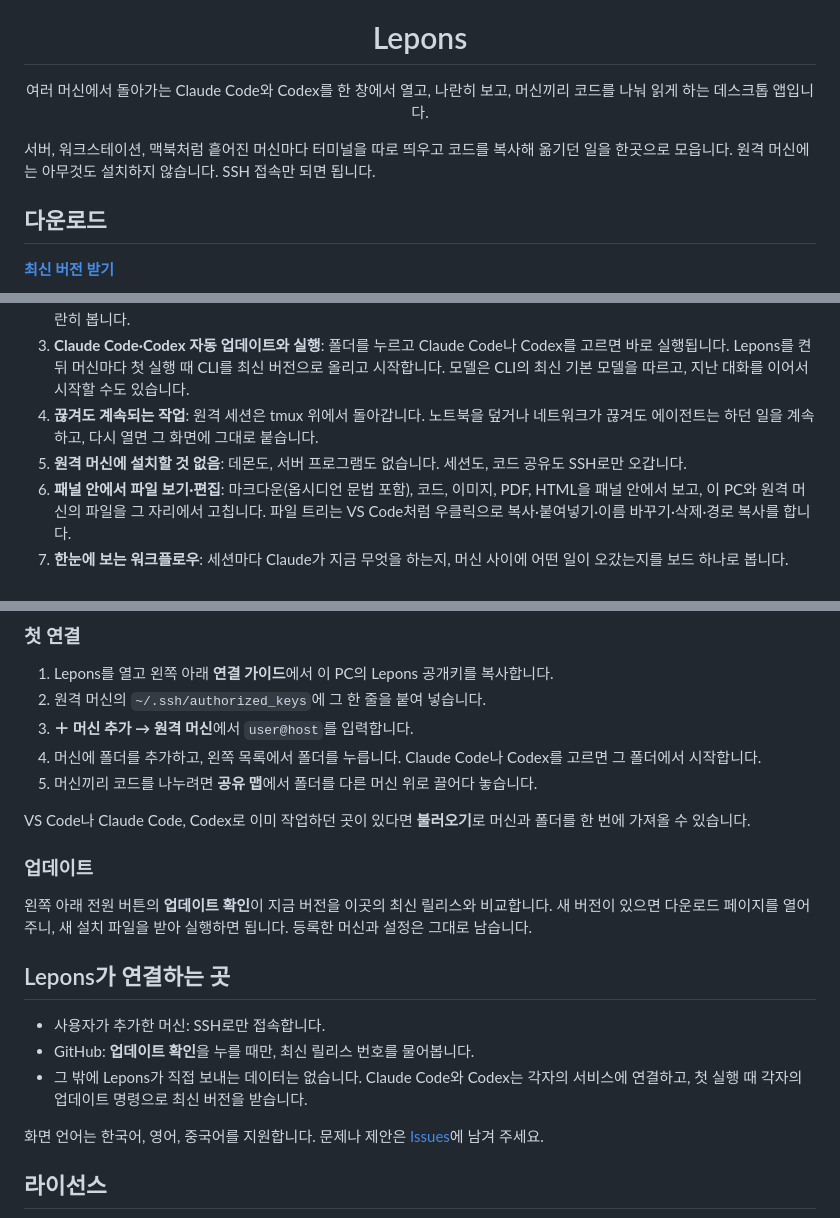
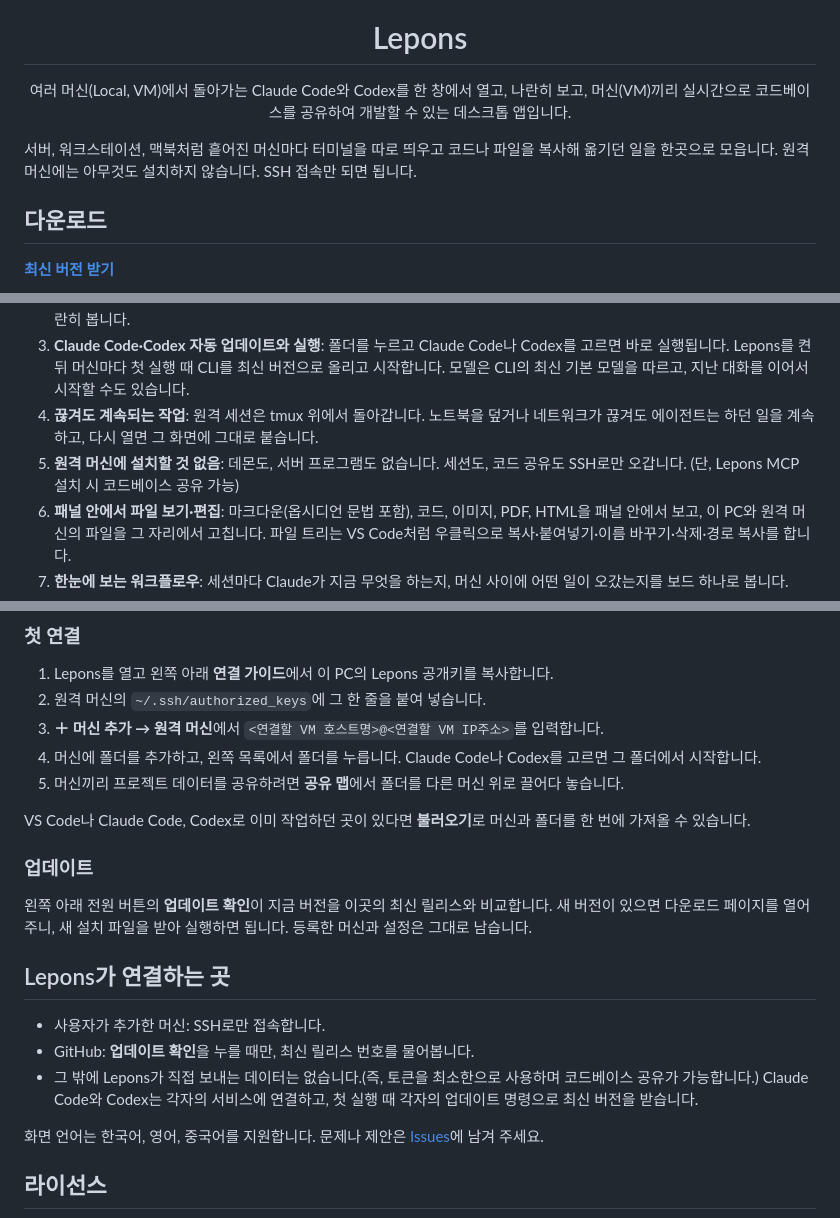
Before and after one commit to joyuno/lepons, a Markdown page: README.md, 3 parts joined by grey strips. Drawn GitHub-style.

Commit message:
README 수정

```diff
--- a/README.md
+++ b/README.md
@@ -4,9 +4,9 @@
 
 <h1 align="center">Lepons</h1>
 
-<p align="center">여러 머신에서 돌아가는 Claude Code와 Codex를 한 창에서 열고, 나란히 보고, 머신끼리 코드를 나눠 읽게 하는 데스크톱 앱입니다.</p>
+<p align="center">여러 머신(Local, VM)에서 돌아가는 Claude Code와 Codex를 한 창에서 열고, 나란히 보고, 머신(VM)끼리 실시간으로 코드베이스를 공유하여 개발할 수 있는 데스크톱 앱입니다.</p>
 
-서버, 워크스테이션, 맥북처럼 흩어진 머신마다 터미널을 따로 띄우고 코드를 복사해 옮기던 일을 한곳으로 모읍니다. 원격 머신에는 아무것도 설치하지 않습니다. SSH 접속만 되면 됩니다.
+서버, 워크스테이션, 맥북처럼 흩어진 머신마다 터미널을 따로 띄우고 코드나 파일을 복사해 옮기던 일을 한곳으로 모읍니다. 원격 머신에는 아무것도 설치하지 않습니다. SSH 접속만 되면 됩니다.
 
 ## 다운로드
 
@@ -32,7 +32,7 @@
 2. **자유로운 패널 분할**: 오른쪽이나 아래로 나눠 최대 네 개의 패널을 띄웁니다. 패널마다 다른 머신의 세션이나 파일을 놓고 나란히 봅니다.
 3. **Claude Code·Codex 자동 업데이트와 실행**: 폴더를 누르고 Claude Code나 Codex를 고르면 바로 실행됩니다. Lepons를 켠 뒤 머신마다 첫 실행 때 CLI를 최신 버전으로 올리고 시작합니다. 모델은 CLI의 최신 기본 모델을 따르고, 지난 대화를 이어서 시작할 수도 있습니다.
 4. **끊겨도 계속되는 작업**: 원격 세션은 tmux 위에서 돌아갑니다. 노트북을 덮거나 네트워크가 끊겨도 에이전트는 하던 일을 계속하고, 다시 열면 그 화면에 그대로 붙습니다.
-5. **원격 머신에 설치할 것 없음**: 데몬도, 서버 프로그램도 없습니다. 세션도, 코드 공유도 SSH로만 오갑니다.
+5. **원격 머신에 설치할 것 없음**: 데몬도, 서버 프로그램도 없습니다. 세션도, 코드 공유도 SSH로만 오갑니다. (단, Lepons MCP 설치 시 코드베이스 공유 가능)
 6. **패널 안에서 파일 보기·편집**: 마크다운(옵시디언 문법 포함), 코드, 이미지, PDF, HTML을 패널 안에서 보고, 이 PC와 원격 머신의 파일을 그 자리에서 고칩니다. 파일 트리는 VS Code처럼 우클릭으로 복사·붙여넣기·이름 바꾸기·삭제·경로 복사를 합니다.
 7. **한눈에 보는 워크플로우**: 세션마다 Claude가 지금 무엇을 하는지, 머신 사이에 어떤 일이 오갔는지를 보드 하나로 봅니다.
 8. **이미 쓰던 곳에서 불러오기**: VS Code·Cursor가 기억하는 원격 폴더와 Claude Code·Codex의 세션 기록에서 머신과 폴더를 한 번에 가져옵니다.
@@ -55,9 +55,9 @@
 
 1. Lepons를 열고 왼쪽 아래 **연결 가이드**에서 이 PC의 Lepons 공개키를 복사합니다.
 2. 원격 머신의 `~/.ssh/authorized_keys`에 그 한 줄을 붙여 넣습니다.
-3. **＋ 머신 추가 → 원격 머신**에서 `user@host`를 입력합니다.
+3. **＋ 머신 추가 → 원격 머신**에서 `<연결할 VM 호스트명>@<연결할 VM IP주소>`를 입력합니다.
 4. 머신에 폴더를 추가하고, 왼쪽 목록에서 폴더를 누릅니다. Claude Code나 Codex를 고르면 그 폴더에서 시작합니다.
-5. 머신끼리 코드를 나누려면 **공유 맵**에서 폴더를 다른 머신 위로 끌어다 놓습니다.
+5. 머신끼리 프로젝트 데이터를 공유하려면 **공유 맵**에서 폴더를 다른 머신 위로 끌어다 놓습니다.
 
 VS Code나 Claude Code, Codex로 이미 작업하던 곳이 있다면 **불러오기**로 머신과 폴더를 한 번에 가져올 수 있습니다.
 
@@ -69,7 +69,7 @@ VS Code나 Claude Code, Codex로 이미 작업하던 곳이 있다면 **불러
 
 - 사용자가 추가한 머신: SSH로만 접속합니다.
 - GitHub: **업데이트 확인**을 누를 때만, 최신 릴리스 번호를 물어봅니다.
-- 그 밖에 Lepons가 직접 보내는 데이터는 없습니다. Claude Code와 Codex는 각자의 서비스에 연결하고, 첫 실행 때 각자의 업데이트 명령으로 최신 버전을 받습니다.
+- 그 밖에 Lepons가 직접 보내는 데이터는 없습니다.(즉, 토큰을 최소한으로 사용하며 코드베이스 공유가 가능합니다.) Claude Code와 Codex는 각자의 서비스에 연결하고, 첫 실행 때 각자의 업데이트 명령으로 최신 버전을 받습니다.
 
 화면 언어는 한국어, 영어, 중국어를 지원합니다. 문제나 제안은 [Issues](https://github.com/joyuno/lepons/issues)에 남겨 주세요.
 
```
